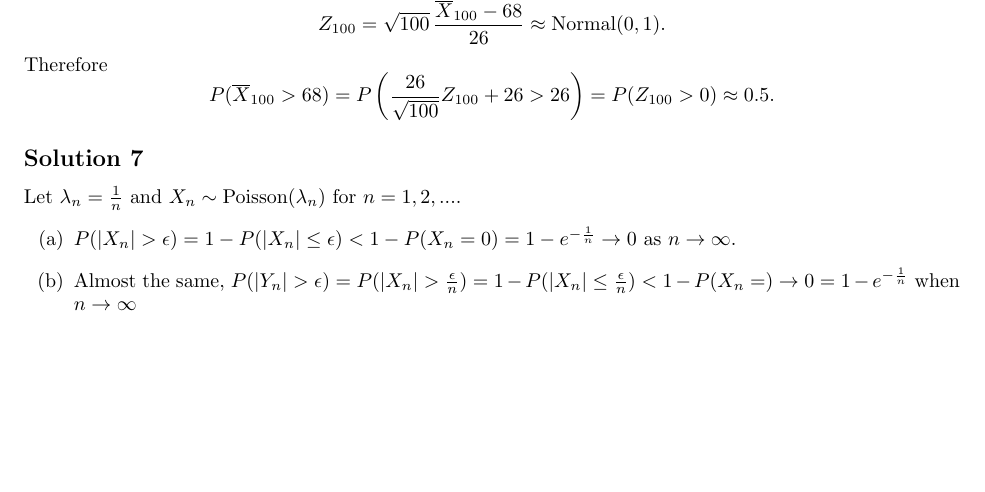
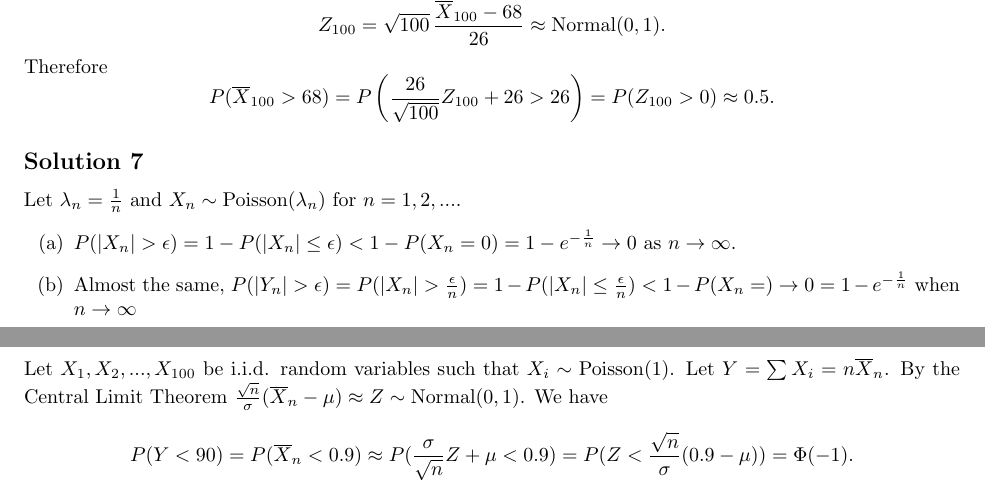
Before and after one commit to noudald/all-of-statistics, a LaTeX document (main.tex, which reads ch5.tex): part of page 21 of 27 before the commit and two parts of pages 21 and 22 of 28 after it, the two joined at a grey line, cut so that both start at the same text, the shorter picture padded with empty space. Compiled offline with pdfLaTeX.

Commit message:
Solution 5.8

```diff
--- a/ch5.tex
+++ b/ch5.tex
@@ -113,3 +113,17 @@ Let $\lambda_n = \frac{1}{n}$ and $X_n \sim \mathrm{Poisson}(\lambda_n)$ for $n
     \item[(a)] $P(|X_n| > \epsilon) = 1 - P(|X_n| \leq \epsilon) < 1 - P(X_n = 0) = 1 - e^{-\frac{1}{n}} \to 0$ as $n \to \infty$.
     \item[(b)] Almost the same, $P(|Y_n| > \epsilon) = P(|X_n| > \frac{\epsilon}{n}) = 1 - P(|X_n| \leq \frac{\epsilon}{n}) < 1 - P(X_n = ) \to 0 = 1 - e^{-\frac{1}{n}}$ when $n \to \infty$
 \end{itemize}
+
+
+\subsection*{Solution 8}
+
+Let $X_1, X_2, ..., X_{100}$ be i.i.d. random variables such that $X_i \sim \mathrm{Poisson}(1)$.
+Let $Y = \sum X_i = n \overline{X}_n$.
+By the Central Limit Theorem $\frac{\sqrt{n}}{\sigma} (\overline{X}_n - \mu) \approx Z \sim \mathrm{Normal}(0, 1)$.
+We have
+\begin{equation*}
+    P(Y < 90) = P(\overline{X}_n < 0.9)
+        \approx P(\frac{\sigma}{\sqrt{n}} Z + \mu < 0.9)
+        = P(Z < \frac{\sqrt{n}}{\sigma} (0.9 - \mu))
+        = \Phi(-1).
+\end{equation*}
```
